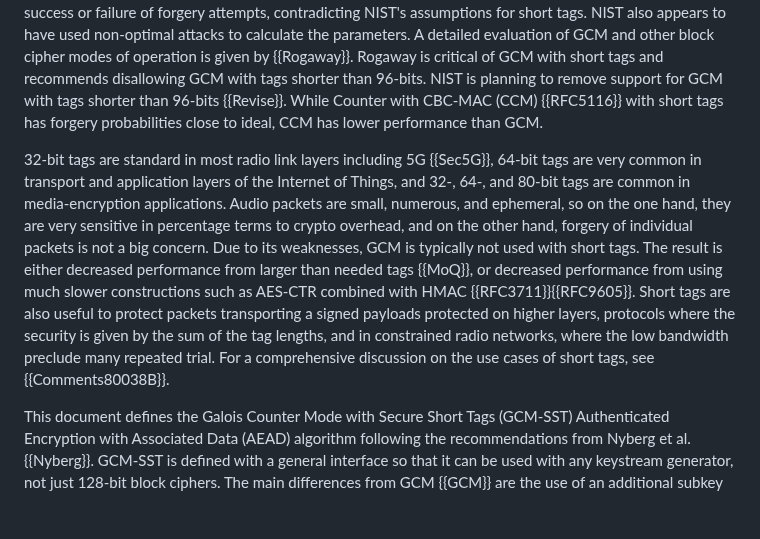
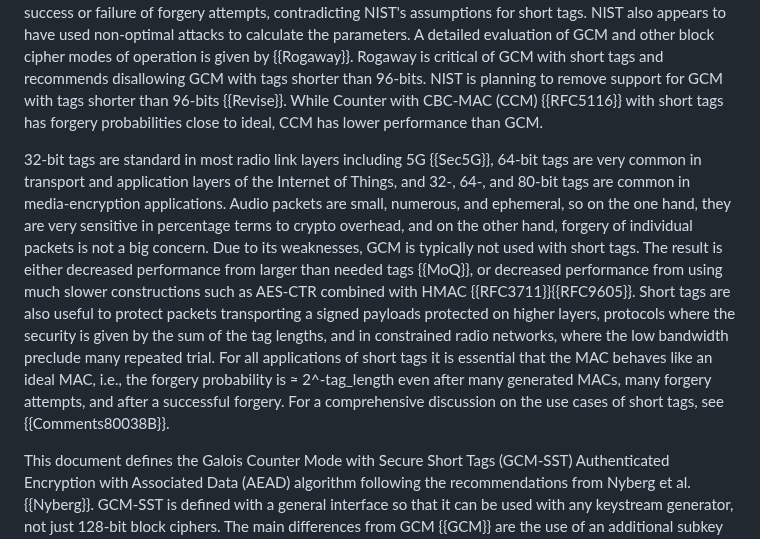
Before and after one commit to emanjon/draft-mattsson-cfrg-aes-gcm-sst, a Markdown page: draft-mattsson-cfrg-aes-gcm-sst.md, the part around the change. Drawn GitHub-style; blank space fills up the shorter version.

```diff
--- a/draft-mattsson-cfrg-aes-gcm-sst.md
+++ b/draft-mattsson-cfrg-aes-gcm-sst.md
@@ -263,7 +263,7 @@ Advanced Encryption Standard (AES) in Galois Counter Mode (AES-GCM) {{GCM}} is a
 
 As a comment to NIST, Nyberg et al. {{Nyberg}} explained how small changes based on proven theoretical constructions mitigate these weaknesses. Unfortunately, NIST did not follow the advice from Nyberg et al. and instead specified additional requirements for use with short tags in Appendix C of {{GCM}}. NIST did not give any motivations for the specific choice of parameters, or for that matter the security levels they were assumed to give. As shown by Mattsson et al. {{Mattsson}}, an attacker can almost always gain feedback on success or failure of forgery attempts, contradicting NIST's assumptions for short tags. NIST also appears to have used non-optimal attacks to calculate the parameters. A detailed evaluation of GCM and other block cipher modes of operation is given by {{Rogaway}}. Rogaway is critical of GCM with short tags and recommends disallowing GCM with tags shorter than 96-bits. NIST is planning to remove support for GCM with tags shorter than 96-bits {{Revise}}. While Counter with CBC-MAC (CCM) {{RFC5116}} with short tags has forgery probabilities close to ideal, CCM has lower performance than GCM.
 
-32-bit tags are standard in most radio link layers including 5G {{Sec5G}}, 64-bit tags are very common in transport and application layers of the Internet of Things, and 32-, 64-, and 80-bit tags are common in media-encryption applications. Audio packets are small, numerous, and ephemeral, so on the one hand, they are very sensitive in percentage terms to crypto overhead, and on the other hand, forgery of individual packets is not a big concern. Due to its weaknesses, GCM is typically not used with short tags. The result is either decreased performance from larger than needed tags {{MoQ}}, or decreased performance from using much slower constructions such as AES-CTR combined with HMAC {{RFC3711}}{{RFC9605}}. Short tags are also useful to protect packets transporting a signed payloads protected on higher layers, protocols where the security is given by the sum of the tag lengths, and in constrained radio networks, where the low bandwidth preclude many repeated trial. For a comprehensive discussion on the use cases of short tags, see {{Comments80038B}}.
+32-bit tags are standard in most radio link layers including 5G {{Sec5G}}, 64-bit tags are very common in transport and application layers of the Internet of Things, and 32-, 64-, and 80-bit tags are common in media-encryption applications. Audio packets are small, numerous, and ephemeral, so on the one hand, they are very sensitive in percentage terms to crypto overhead, and on the other hand, forgery of individual packets is not a big concern. Due to its weaknesses, GCM is typically not used with short tags. The result is either decreased performance from larger than needed tags {{MoQ}}, or decreased performance from using much slower constructions such as AES-CTR combined with HMAC {{RFC3711}}{{RFC9605}}. Short tags are also useful to protect packets transporting a signed payloads protected on higher layers, protocols where the security is given by the sum of the tag lengths, and in constrained radio networks, where the low bandwidth preclude many repeated trial. For all applications of short tags it is essential that the MAC behaves like an ideal MAC, i.e., the forgery probability is ≈ 2^-tag_length even after many generated MACs, many forgery attempts, and after a successful forgery. For a comprehensive discussion on the use cases of short tags, see {{Comments80038B}}.
 
 This document defines the Galois Counter Mode with Secure Short Tags (GCM-SST) Authenticated Encryption with Associated Data (AEAD) algorithm following the recommendations from Nyberg et al. {{Nyberg}}. GCM-SST is defined with a general interface so that it can be used with any keystream generator, not just 128-bit block ciphers. The main differences from GCM {{GCM}} are the use of an additional subkey Q, the derivation of fresh subkeys H and Q for each nonce, and the replacement of the GHASH function with the POLYVAL function from AES-GCM-SIV {{RFC8452}}, see {{GCM-SST}}. This enables short tags with forgery probability close to ideal and significantly decreases the probability of multiple successful forgeries, see {{Security}}. The performance of GCM-SST is similar to GCM {{GCM}}. The two additional AES invocations are compensated by the use of POLYVAL, the ”little-endian version” of GHASH, which is faster on little-endian architectures. GCM-SST maintains the additive encryption characteristic of GCM, which enables efficient implementations on modern processor architectures, see {{Gueron}} and Section 2.4 of {{GCM-Update}}. This document registers several instances of Advanced Encryption Standard (AES) {{AES}} and Rijndael with 256-bit keys and blocks (Rijndael-256-256) {{Rijndael}}. See {{AES-GCM-SST}} and {{Rijndael-GCM-SST}}. NIST is anticipated to standardize Rijndael-256-256 [15], although there may be revisions to the key schedule.
 
```
